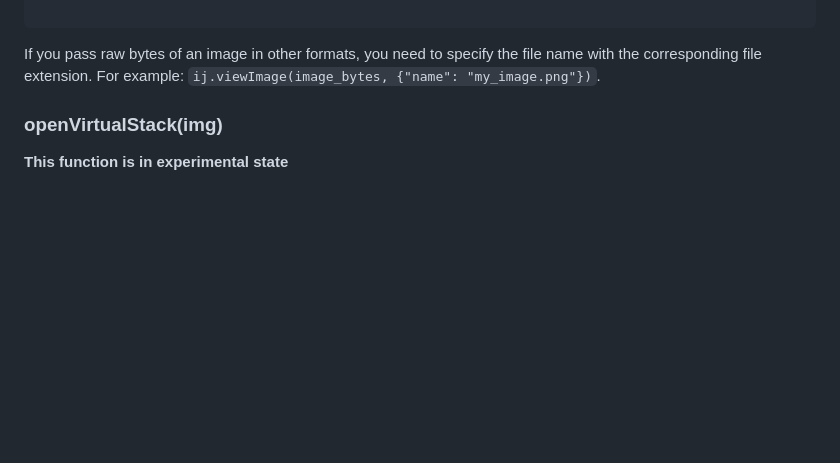
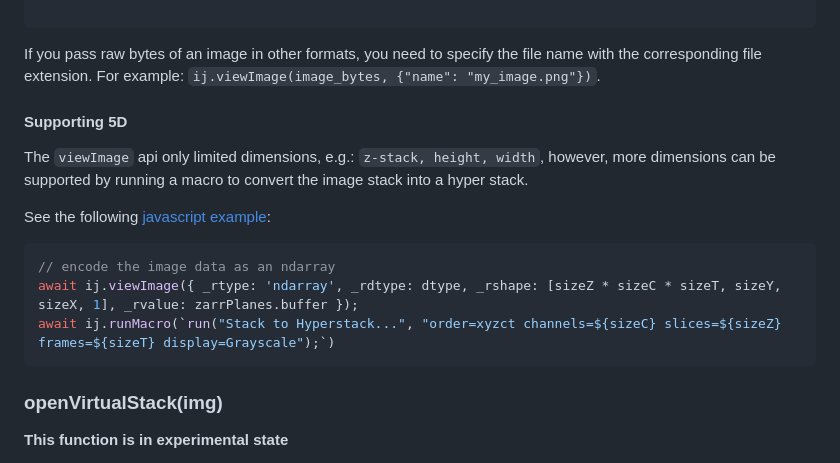
Before and after one commit to imjoy-team/imagej.js, a Markdown page: README.md, the part around the change. Rendered like a GitHub page; blank space fills up the shorter version.

````diff
--- a/README.md
+++ b/README.md
@@ -140,6 +140,18 @@ await ij.viewImage(image)
 ```
 
 If you pass raw bytes of an image in other formats, you need to specify the file name with the corresponding file extension. For example: `ij.viewImage(image_bytes, {"name": "my_image.png"})`.
+
+
+#### Supporting 5D
+
+The `viewImage` api only limited dimensions, e.g.: `z-stack, height, width`, however, more dimensions can be supported by running a macro to convert the image stack into a hyper stack.
+
+See the following [javascript example](https://github.com/will-moore/omero-imjoy/blob/9ec52590b730d5246201de547ebb09c69147478a/omero_imjoy/templates/omero_imjoy/index.html#L174-L177):
+```javascript
+// encode the image data as an ndarray
+await ij.viewImage({ _rtype: 'ndarray', _rdtype: dtype, _rshape: [sizeZ * sizeC * sizeT, sizeY, sizeX, 1], _rvalue: zarrPlanes.buffer });
+await ij.runMacro(`run("Stack to Hyperstack...", "order=xyzct channels=${sizeC} slices=${sizeZ} frames=${sizeT} display=Grayscale");`)
+```
 
 ### openVirtualStack(img)
 **This function is in experimental state**
````
